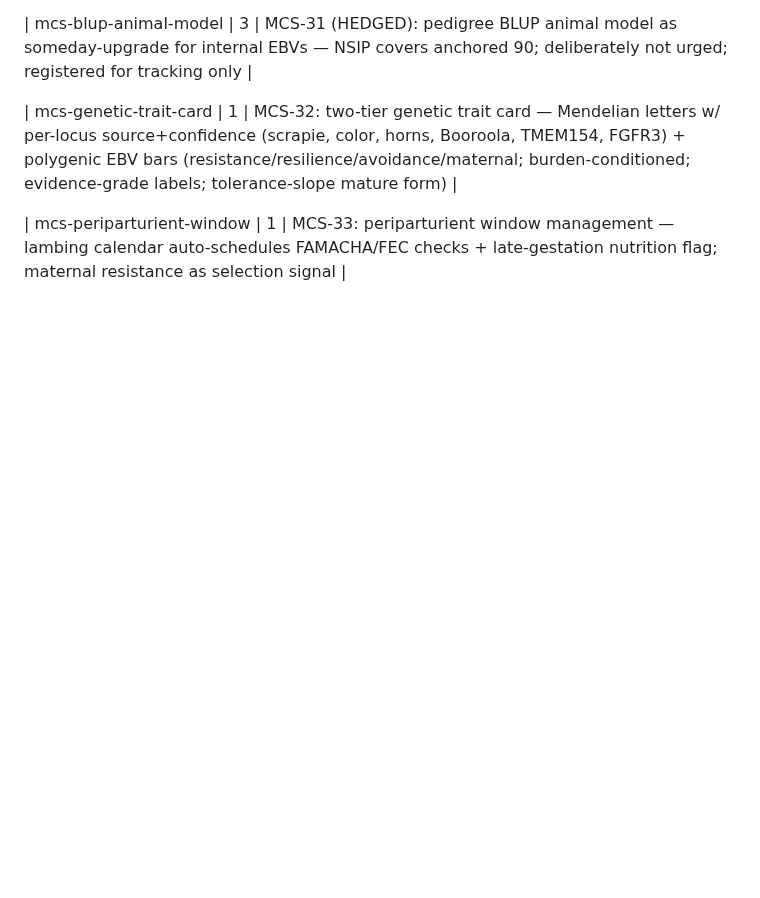
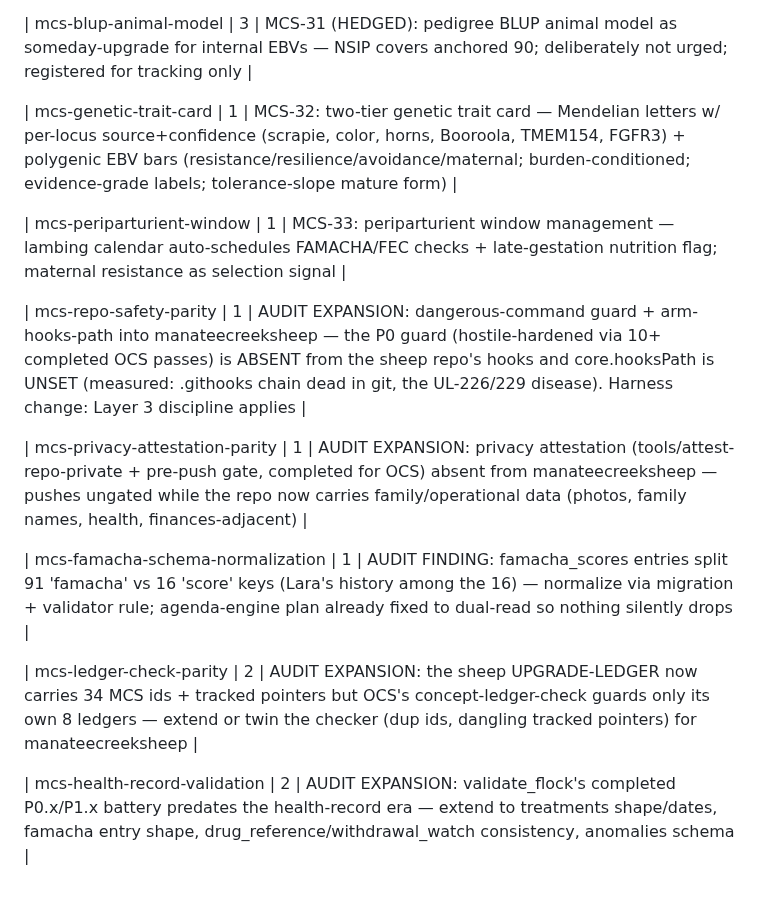
Before and after one commit to jsschrstrcks1/manateecreeksheep, a Markdown page: admin/UNFINISHED_TASKS.md, the part around the change. Rendered like a GitHub page; blank space fills up the shorter version.

```diff
--- a/admin/UNFINISHED_TASKS.md
+++ b/admin/UNFINISHED_TASKS.md
@@ -158,3 +158,18 @@ node admin/library.mjs mirrors --repo manateecreeksheep
 
 <!-- library register 2026-08-12T12:45:01.339Z -->
 | mcs-periparturient-window | 1 | MCS-33: periparturient window management — lambing calendar auto-schedules FAMACHA/FEC checks + late-gestation nutrition flag; maternal resistance as selection signal |
+
+<!-- library register 2026-08-12T12:53:14.990Z -->
+| mcs-repo-safety-parity | 1 | AUDIT EXPANSION: dangerous-command guard + arm-hooks-path into manateecreeksheep — the P0 guard (hostile-hardened via 10+ completed OCS passes) is ABSENT from the sheep repo's hooks and core.hooksPath is UNSET (measured: .githooks chain dead in git, the UL-226/229 disease). Harness change: Layer 3 discipline applies |
+
+<!-- library register 2026-08-12T12:53:15.663Z -->
+| mcs-privacy-attestation-parity | 1 | AUDIT EXPANSION: privacy attestation (tools/attest-repo-private + pre-push gate, completed for OCS) absent from manateecreeksheep — pushes ungated while the repo now carries family/operational data (photos, family names, health, finances-adjacent) |
+
+<!-- library register 2026-08-12T12:53:16.255Z -->
+| mcs-famacha-schema-normalization | 1 | AUDIT FINDING: famacha_scores entries split 91 'famacha' vs 16 'score' keys (Lara's history among the 16) — normalize via migration + validator rule; agenda-engine plan already fixed to dual-read so nothing silently drops |
+
+<!-- library register 2026-08-12T12:53:16.815Z -->
+| mcs-ledger-check-parity | 2 | AUDIT EXPANSION: the sheep UPGRADE-LEDGER now carries 34 MCS ids + tracked pointers but OCS's concept-ledger-check guards only its own 8 ledgers — extend or twin the checker (dup ids, dangling tracked pointers) for manateecreeksheep |
+
+<!-- library register 2026-08-12T12:53:17.384Z -->
+| mcs-health-record-validation | 2 | AUDIT EXPANSION: validate_flock's completed P0.x/P1.x battery predates the health-record era — extend to treatments shape/dates, famacha entry shape, drug_reference/withdrawal_watch consistency, anomalies schema |
```
Also changed, not shown: docs/UPGRADE-LEDGER.md (+23 -0 lines).
